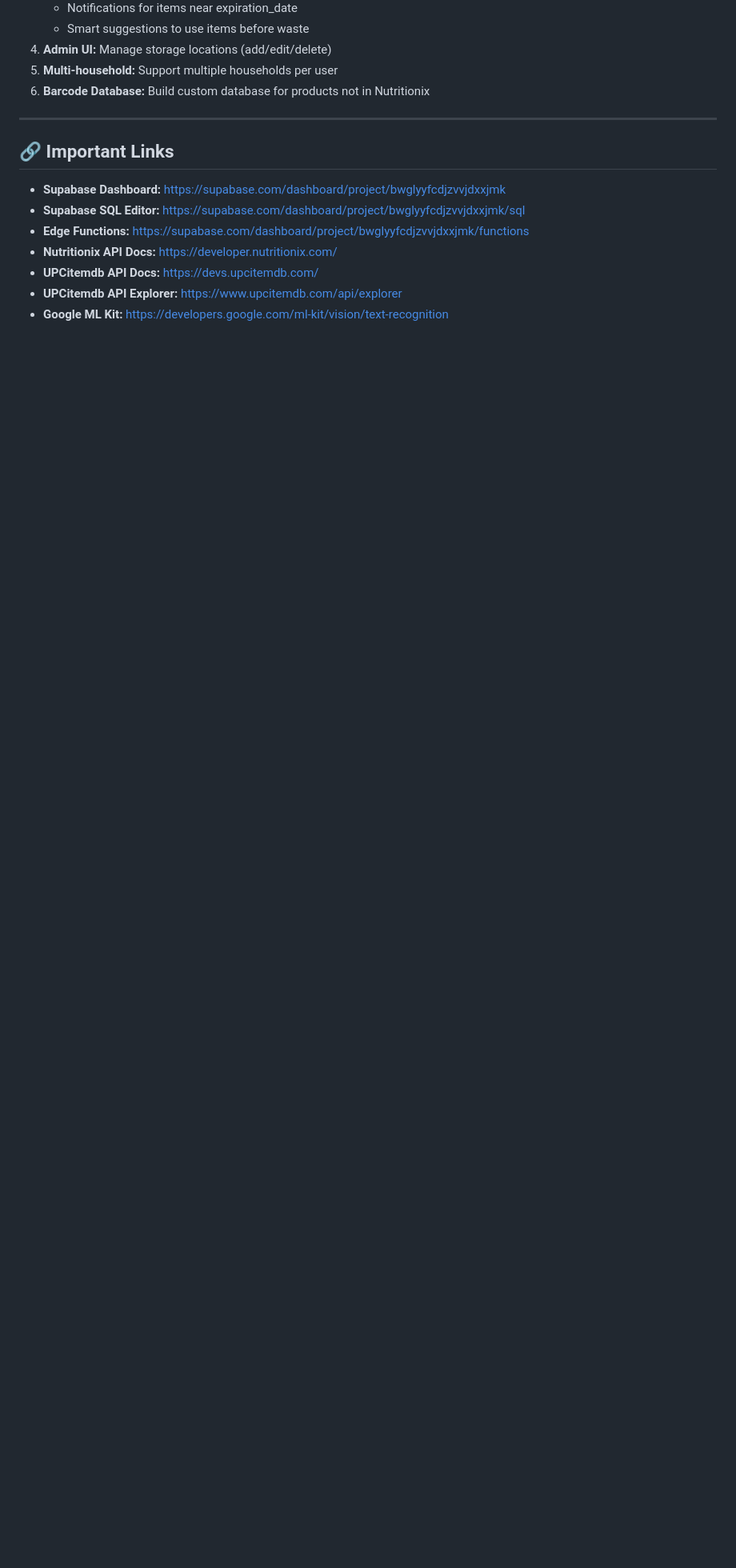
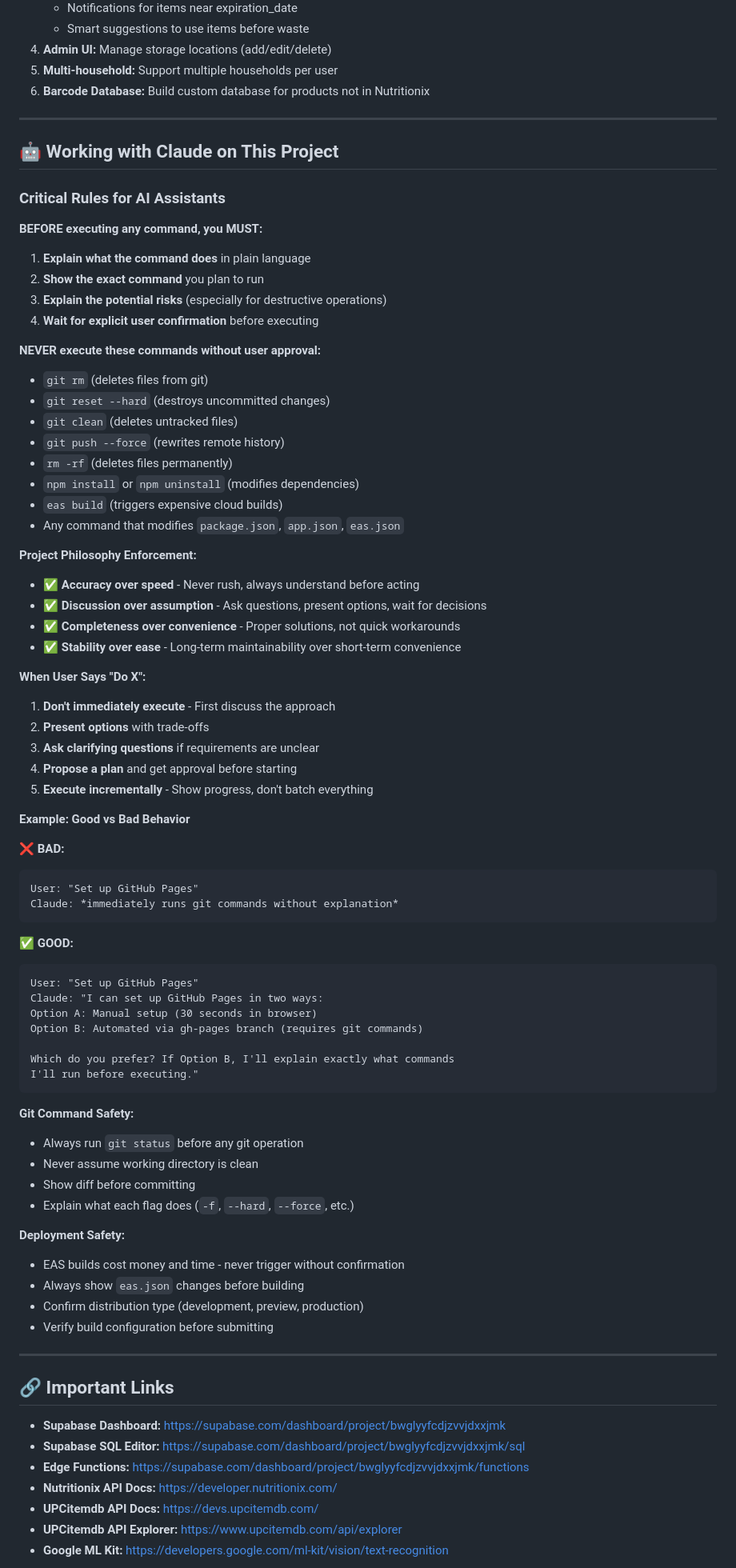
Before and after one commit to werablr/momma-bs-scanner, a Markdown page: HANDOFF.md, the part around the change printed below. Shown: that part at 80% size. Rendered like a GitHub page; blank space fills up the shorter version.

Commit message:
Document AI assistant safety rules and Nov 6 session mistakes

````diff
--- a/HANDOFF.md
+++ b/HANDOFF.md
@@ -1461,6 +1467,72 @@ Confirmation UI (always shown):
 
 ---
 
+## 🤖 Working with Claude on This Project
+
+### Critical Rules for AI Assistants
+
+**BEFORE executing any command, you MUST:**
+1. **Explain what the command does** in plain language
+2. **Show the exact command** you plan to run
+3. **Explain the potential risks** (especially for destructive operations)
+4. **Wait for explicit user confirmation** before executing
+
+**NEVER execute these commands without user approval:**
+- `git rm` (deletes files from git)
+- `git reset --hard` (destroys uncommitted changes)
+- `git clean` (deletes untracked files)
+- `git push --force` (rewrites remote history)
+- `rm -rf` (deletes files permanently)
+- `npm install` or `npm uninstall` (modifies dependencies)
+- `eas build` (triggers expensive cloud builds)
+- Any command that modifies `package.json`, `app.json`, `eas.json`
+
+**Project Philosophy Enforcement:**
+- ✅ **Accuracy over speed** - Never rush, always understand before acting
+- ✅ **Discussion over assumption** - Ask questions, present options, wait for decisions
+- ✅ **Completeness over convenience** - Proper solutions, not quick workarounds
+- ✅ **Stability over ease** - Long-term maintainability over short-term convenience
+
+**When User Says "Do X":**
+1. **Don't immediately execute** - First discuss the approach
+2. **Present options** with trade-offs
+3. **Ask clarifying questions** if requirements are unclear
+4. **Propose a plan** and get approval before starting
+5. **Execute incrementally** - Show progress, don't batch everything
+
+**Example: Good vs Bad Behavior**
+
+❌ **BAD:**
+```
+User: "Set up GitHub Pages"
+Claude: *immediately runs git commands without explanation*
+```
+
+✅ **GOOD:**
+```
+User: "Set up GitHub Pages"
+Claude: "I can set up GitHub Pages in two ways:
+Option A: Manual setup (30 seconds in browser)
+Option B: Automated via gh-pages branch (requires git commands)
+
+Which do you prefer? If Option B, I'll explain exactly what commands
+I'll run before executing."
+```
+
+**Git Command Safety:**
+- Always run `git status` before any git operation
+- Never assume working directory is clean
+- Show diff before committing
+- Explain what each flag does (`-f`, `--hard`, `--force`, etc.)
+
+**Deployment Safety:**
+- EAS builds cost money and time - never trigger without confirmation
+- Always show `eas.json` changes before building
+- Confirm distribution type (development, preview, production)
+- Verify build configuration before submitting
+
+---
+
 ## 🔗 Important Links
 
 - **Supabase Dashboard:** https://supabase.com/dashboard/project/bwglyyfcdjzvvjdxxjmk
````
Also changed, not shown: other parts of HANDOFF.md (+11 -5 lines).
